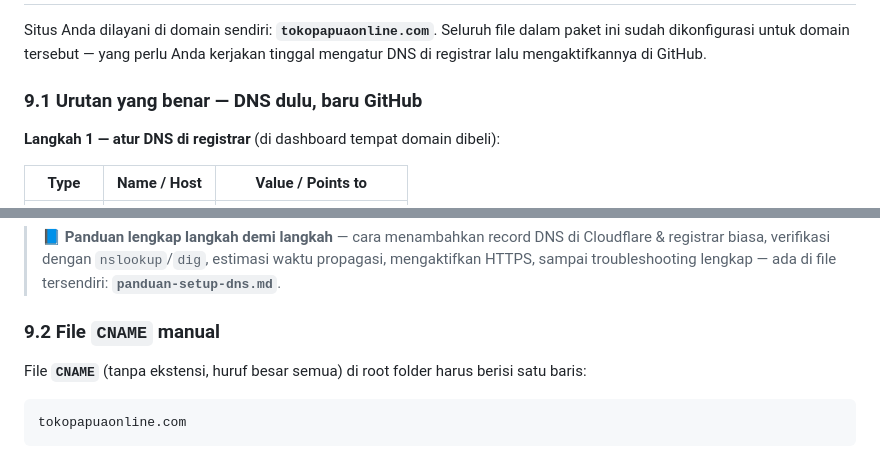
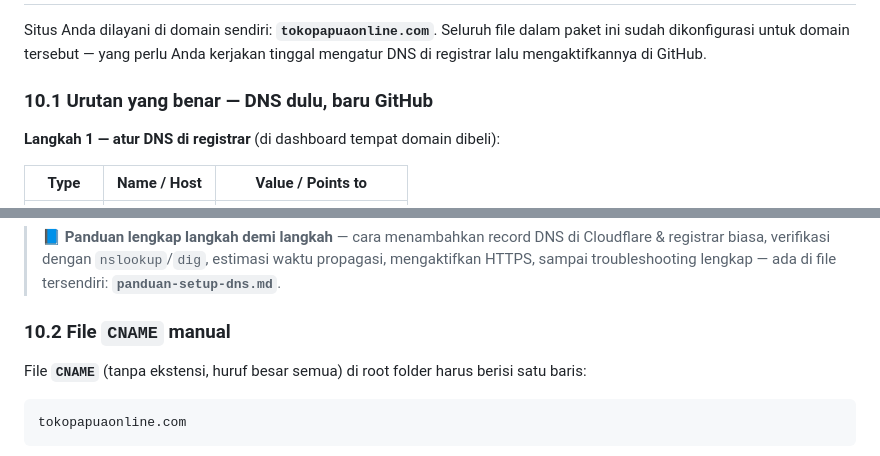
Before and after one commit to nathwp32-cpu/Toko-Online-Papua-E-Book, a Markdown page: panduan-upload-github.md, 2 parts joined by grey strips. GitHub-like rendering.

```diff
--- a/panduan-upload-github.md
+++ b/panduan-upload-github.md
@@ -372,7 +372,7 @@ git push
 
 Situs Anda dilayani di domain sendiri: **`tokopapuaonline.com`**. Seluruh file dalam paket ini sudah dikonfigurasi untuk domain tersebut — yang perlu Anda kerjakan tinggal mengatur DNS di registrar lalu mengaktifkannya di GitHub.
 
-### 9.1 Urutan yang benar — DNS dulu, baru GitHub
+### 10.1 Urutan yang benar — DNS dulu, baru GitHub
 
 **Langkah 1 — atur DNS di registrar** (di dashboard tempat domain dibeli):
 
@@ -398,7 +398,7 @@ Kalau memakai **Cloudflare**, set **Proxy status = DNS only** (awan abu-abu) unt
 
 > 📘 **Panduan lengkap langkah demi langkah** — cara menambahkan record DNS di Cloudflare & registrar biasa, verifikasi dengan `nslookup`/`dig`, estimasi waktu propagasi, mengaktifkan HTTPS, sampai troubleshooting lengkap — ada di file tersendiri: **`panduan-setup-dns.md`**.
 
-### 9.2 File `CNAME` manual
+### 10.2 File `CNAME` manual
 
 File **`CNAME`** (tanpa ekstensi, huruf besar semua) di root folder harus berisi satu baris:
 
```
